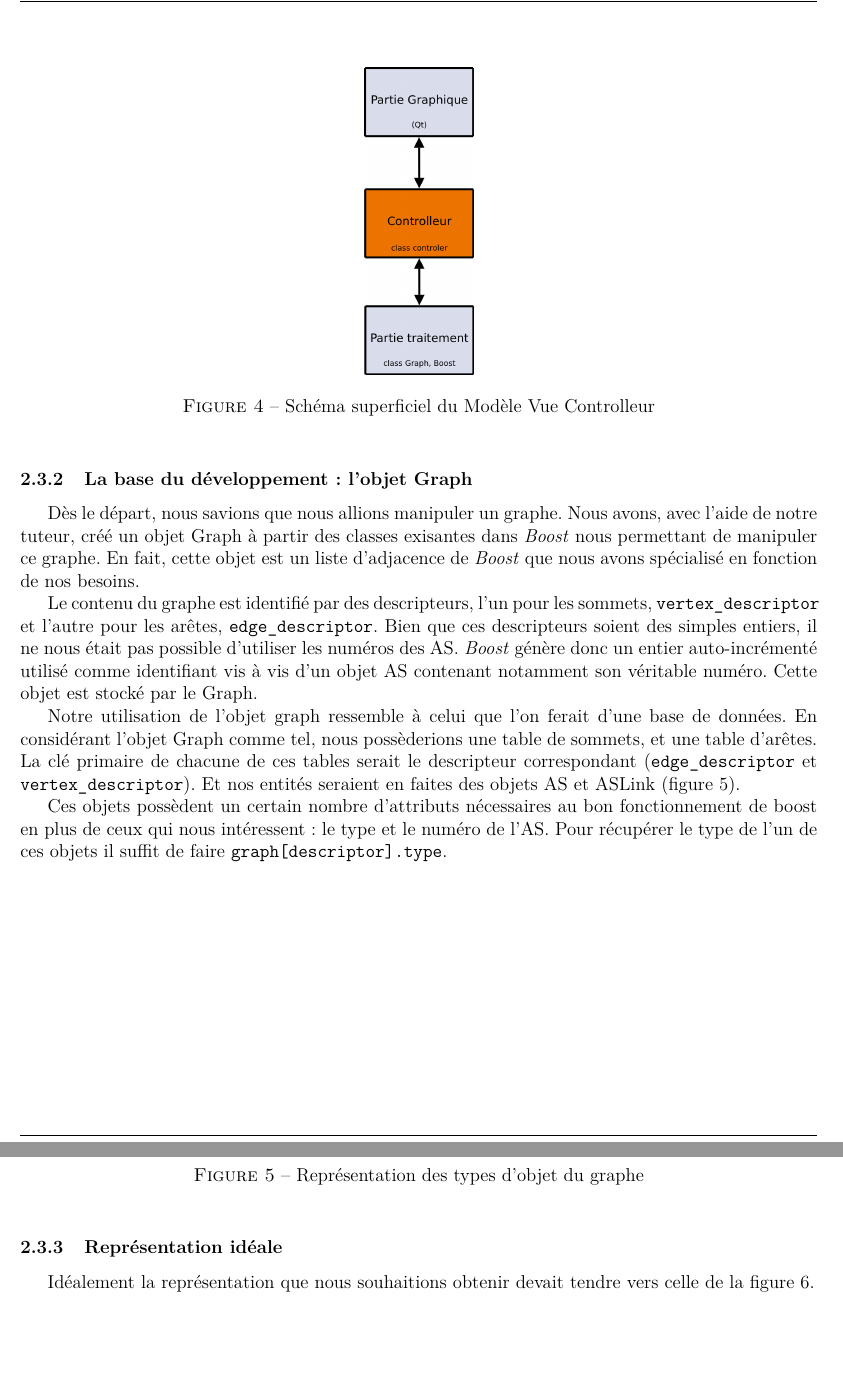
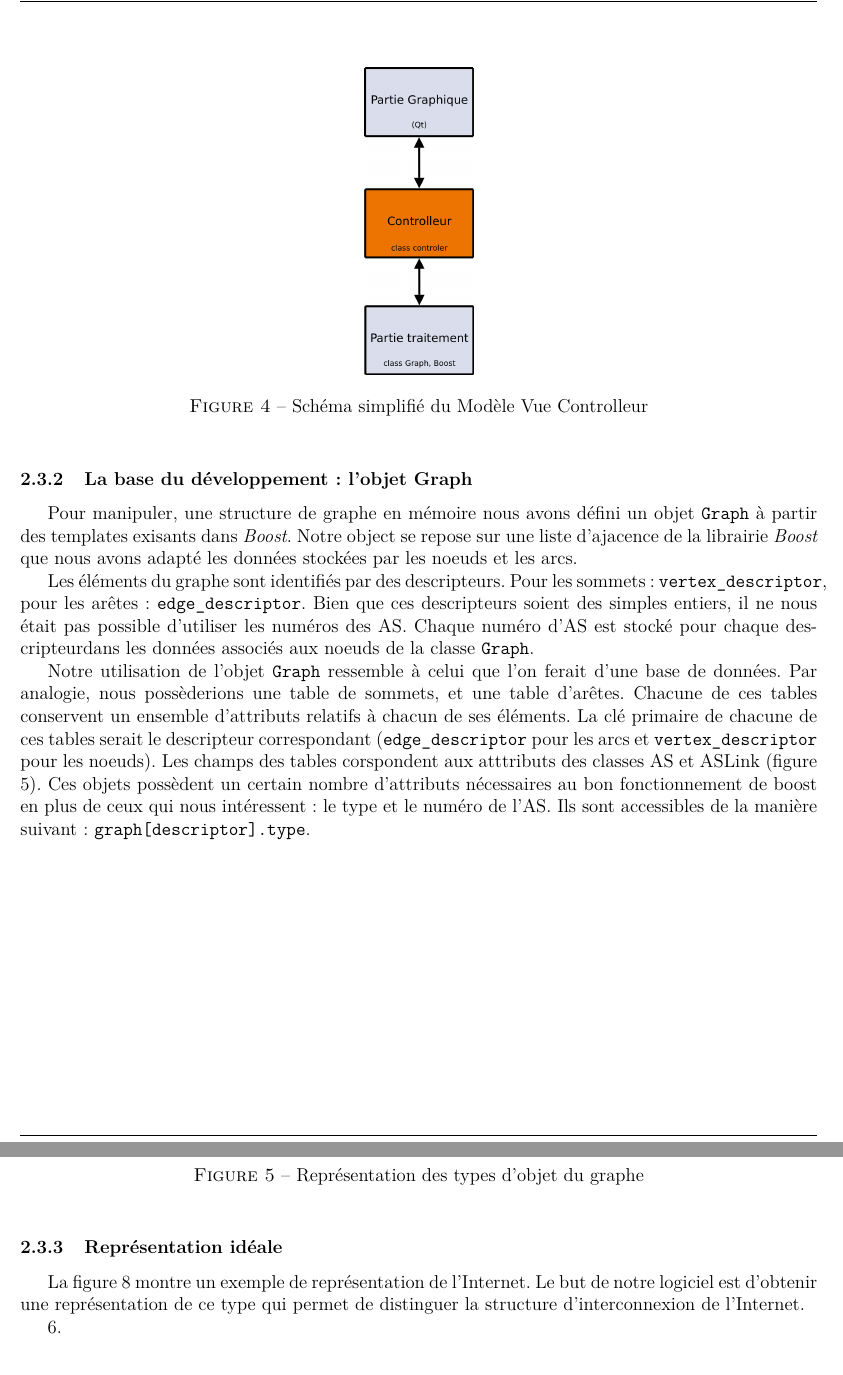
Before and after one commit to EvOr/tache, a LaTeX document (report/main.tex, which reads report/partie2.tex): two parts of pages 10 and 11 of 17, joined at a grey line, cut so that both start at the same text. Compiled offline with pdfLaTeX.

Commit message:
Corrections Meulle

```diff
--- a/report/partie2.tex
+++ b/report/partie2.tex
@@ -124,20 +125,19 @@ En outre, un tel découpage facilite la répartition des tâches dans l'équipe.
 \begin{figure}[H]
 \begin{center}
         \includegraphics[height=0.3\textheight]{./schema/mvcScheme.png}
-\caption{Schéma superficiel du Modèle Vue Controlleur}
+\caption{Schéma simplifié du Modèle Vue Controlleur}
 \label{mvc}
 \end{center}
 \end{figure}
 
 \subsubsection{La base du développement : l'objet Graph}
 
-Dès le départ, nous savions que nous allions manipuler un graphe. Nous avons, avec l'aide de notre tuteur, créé un objet Graph à partir des classes exisantes dans \textit{Boost} nous permettant de manipuler ce graphe. En fait, cette objet est un liste d'adjacence de \textit{Boost} que nous avons spécialisé en fonction de nos besoins.
+Pour manipuler, une structure de graphe en mémoire nous avons défini un objet \verb|Graph| à partir des templates exisants dans \textit{Boost}. Notre object se repose sur une liste d'ajacence de la librairie \textit{Boost} que nous avons adapté les données stockées par les noeuds et les arcs.
 
-Le contenu du graphe est identifié par des descripteurs, l'un pour les sommets, \verb|vertex_descriptor| et l'autre pour les arêtes, \verb|edge_descriptor|. Bien que ces descripteurs soient des simples entiers, il ne nous était pas possible d'utiliser les numéros des AS. \textit{Boost} génère donc un entier auto-incrémenté utilisé comme identifiant vis à vis d'un objet AS contenant notamment son véritable numéro. Cette objet est stocké par le Graph.
+Les éléments du graphe sont identifiés par des descripteurs. Pour les sommets : \verb|vertex_descriptor|, pour les arêtes : \verb|edge_descriptor|. Bien que ces descripteurs soient des simples entiers, il ne nous était pas possible d'utiliser les numéros des AS. Chaque numéro d'AS est stocké pour chaque descripteurdans les données associés aux noeuds de la classe \verb|Graph|. %Dans le cas général ces descripteurs ne sont pas des entiers, néanmoins, afin de
 
-Notre utilisation de l'objet graph ressemble à celui que l'on ferait d'une base de données. En considérant l'objet Graph comme tel, nous possèderions une table de sommets, et une table d'arêtes. La clé primaire de chacune de ces tables serait le descripteur correspondant (\verb|edge_descriptor| et \verb|vertex_descriptor|). Et nos entités seraient en faites des objets AS et ASLink (figure \ref{bdd}).
-
-Ces objets possèdent un certain nombre d'attributs nécessaires au bon fonctionnement de boost en plus de ceux qui nous intéressent : le type et le numéro de l'AS. Pour récupérer le type de l'un de ces objets il suffit de faire \verb|graph[descriptor].type|.
+Notre utilisation de l'objet \verb|Graph| ressemble à celui que l'on ferait d'une base de données. Par analogie, nous possèderions une table de sommets, et une table d'arêtes. Chacune de ces tables conservent un ensemble d'attributs relatifs à chacun de ses éléments. La clé primaire de chacune de ces tables serait le descripteur correspondant (\verb|edge_descriptor| pour les arcs et \verb|vertex_descriptor| pour les noeuds). Les champs des tables corspondent aux atttributs des classes AS et ASLink (figure \ref{bdd}).
+Ces objets possèdent un certain nombre d'attributs nécessaires au bon fonctionnement de boost en plus de ceux qui nous intéressent : le type et le numéro de l'AS. Ils sont accessibles de la manière suivant : \verb|graph[descriptor].type|.
 
 
 \begin{figure}[H]
@@ -149,7 +149,9 @@ Ces objets possèdent un certain nombre d'attributs nécessaires au bon fonction
 \end{figure}
 
 \subsubsection{Représentation idéale}
-Idéalement la représentation que nous souhaitions obtenir devait tendre vers celle de la figure \ref{ideal}.
+La figure 8 montre un exemple de représentation de l'Internet. Le but de notre logiciel est d'obtenir une représentation de ce type qui permet de distinguer la structure d'interconnexion de l'Internet.
+
+ \ref{ideal}.
 \begin{figure}[H]
 \begin{center}
         \includegraphics[width=0.8\textwidth]{./schema/Internet_map_1024_transparent.png}
```
Also changed, not shown: report/partie2.tex (5 more changed lines).
